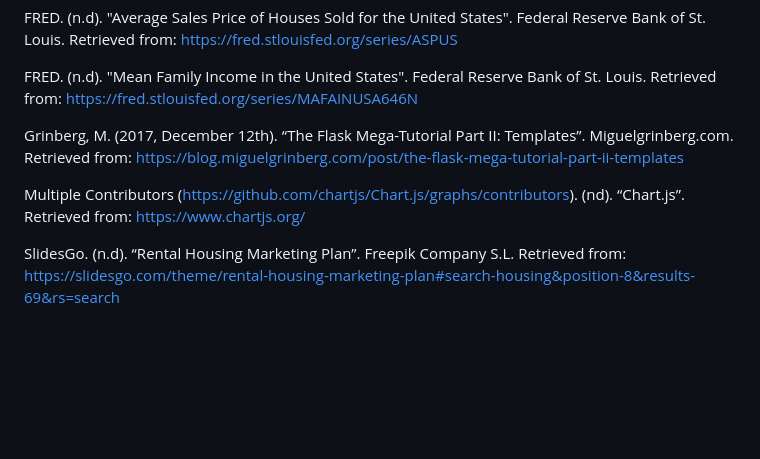
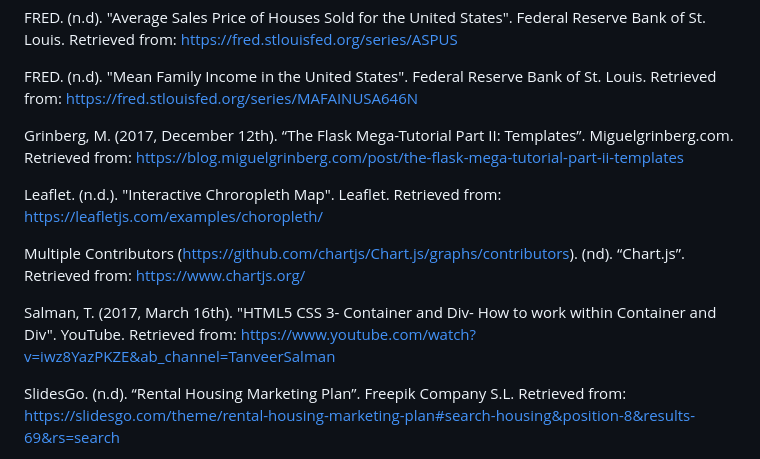
Before and after one commit to leeangel0428/Project-3-Group-2, a Markdown page: README.md, the part around the change. Rendered like a GitHub page; blank space fills up the shorter version.

```diff
--- a/README.md
+++ b/README.md
@@ -98,7 +98,11 @@ FRED. (n.d). "Mean Family Income in the United States". Federal Reserve Bank of
 
 Grinberg, M. (2017, December 12th). “The Flask Mega-Tutorial Part II: Templates”. Miguelgrinberg.com. Retrieved from: https://blog.miguelgrinberg.com/post/the-flask-mega-tutorial-part-ii-templates
 
+Leaflet. (n.d.). "Interactive Chroropleth Map". Leaflet. Retrieved from: https://leafletjs.com/examples/choropleth/
+
 Multiple Contributors (https://github.com/chartjs/Chart.js/graphs/contributors). (nd). “Chart.js”. Retrieved from: https://www.chartjs.org/
+
+Salman, T. (2017, March 16th). "HTML5 CSS 3- Container and Div- How to work within Container and Div". YouTube. Retrieved from: https://www.youtube.com/watch?v=iwz8YazPKZE&ab_channel=TanveerSalman
 
 SlidesGo. (n.d). “Rental Housing Marketing Plan”. Freepik Company S.L. Retrieved from: https://slidesgo.com/theme/rental-housing-marketing-plan#search-housing&position-8&results-69&rs=search
 
```
